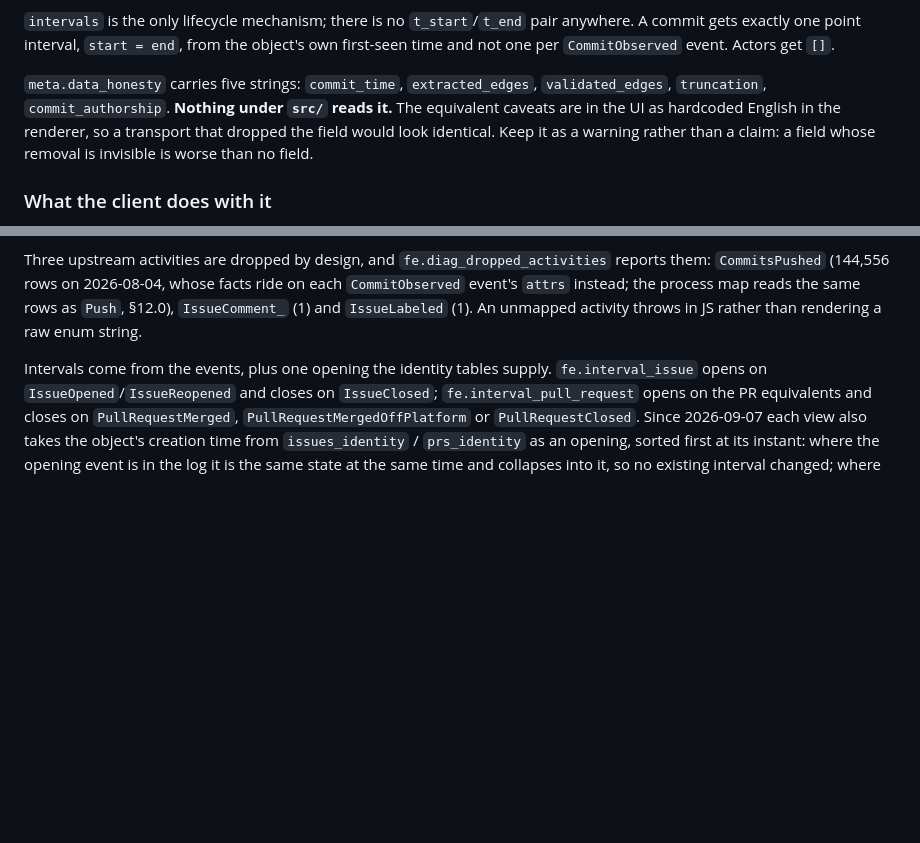
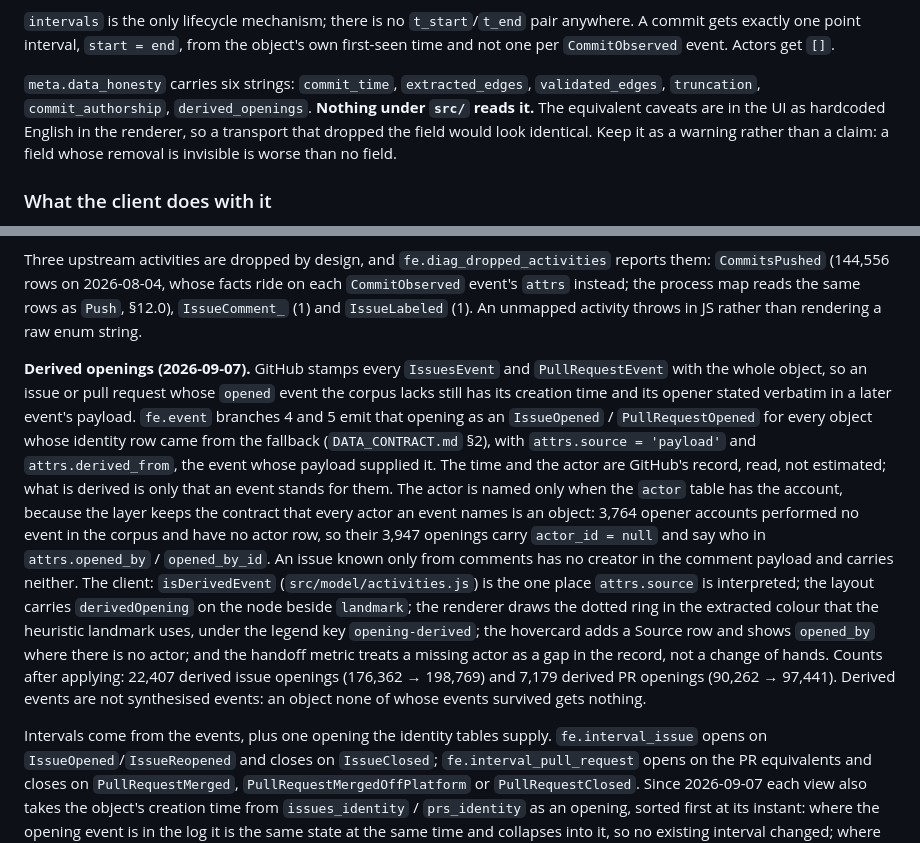
Before and after one commit to Gitiminas/ocpm_viz, a Markdown page: docs/DATA_LAYER.md, 2 parts joined by grey strips. Drawn GitHub-style; blank space fills up the shorter version.

```diff
--- a/docs/DATA_LAYER.md
+++ b/docs/DATA_LAYER.md
@@ -103,8 +103,8 @@ time.
 commit gets exactly one point interval, `start = end`, from the object's own first-seen time and
 not one per `CommitObserved` event. Actors get `[]`.
 
-`meta.data_honesty` carries five strings: `commit_time`, `extracted_edges`, `validated_edges`,
-`truncation`, `commit_authorship`. **Nothing under `src/` reads it.** The equivalent caveats are
+`meta.data_honesty` carries six strings: `commit_time`, `extracted_edges`, `validated_edges`,
+`truncation`, `commit_authorship`, `derived_openings`. **Nothing under `src/` reads it.** The equivalent caveats are
 in the UI as hardcoded English in the renderer, so a transport that dropped the field would look
 identical. Keep it as a warning rather than a claim: a field whose removal is invisible is worse
 than no field.
@@ -249,6 +249,26 @@ Three upstream activities are dropped by design, and `fe.diag_dropped_activities
 `attrs` instead; the process map reads the same rows as `Push`, §12.0), `IssueComment_` (1) and
 `IssueLabeled` (1). An unmapped activity throws in JS
 rather than rendering a raw enum string.
+
+**Derived openings (2026-09-07).** GitHub stamps every `IssuesEvent` and `PullRequestEvent`
+with the whole object, so an issue or pull request whose `opened` event the corpus lacks still
+has its creation time and its opener stated verbatim in a later event's payload. `fe.event`
+branches 4 and 5 emit that opening as an `IssueOpened` / `PullRequestOpened` for every object
+whose identity row came from the fallback (`DATA_CONTRACT.md` §2), with `attrs.source =
+'payload'` and `attrs.derived_from`, the event whose payload supplied it. The time and the actor
+are GitHub's record, read, not estimated; what is derived is only that an event stands for them.
+The actor is named only when the `actor` table has the account, because the layer keeps the
+contract that every actor an event names is an object: 3,764 opener accounts performed no event
+in the corpus and have no actor row, so their 3,947 openings carry `actor_id = null` and say who
+in `attrs.opened_by` / `opened_by_id`. An issue known only from comments has no creator in the
+comment payload and carries neither. The client: `isDerivedEvent` (`src/model/activities.js`)
+is the one place `attrs.source` is interpreted; the layout carries `derivedOpening` on the node
+beside `landmark`; the renderer draws the dotted ring in the extracted colour that the
+heuristic landmark uses, under the legend key `opening-derived`; the hovercard adds a Source row
+and shows `opened_by` where there is no actor; and the handoff metric treats a missing actor as
+a gap in the record, not a change of hands. Counts after applying: 22,407 derived issue
+openings (176,362 → 198,769) and 7,179 derived PR openings (90,262 → 97,441). Derived events
+are not synthesised events: an object none of whose events survived gets nothing.
 
 Intervals come from the events, plus one opening the identity tables supply. `fe.interval_issue`
 opens on `IssueOpened`/`IssueReopened` and closes on `IssueClosed`; `fe.interval_pull_request`
```
Also changed, not shown: docs/VERIFICATION.md (+20 -0 lines).
